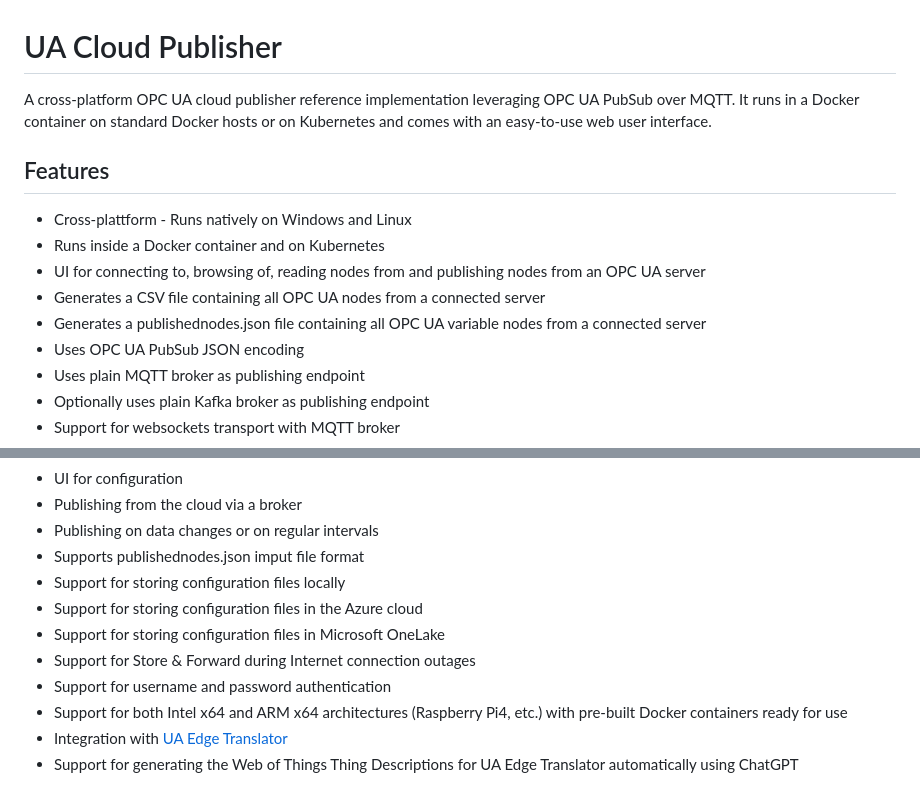
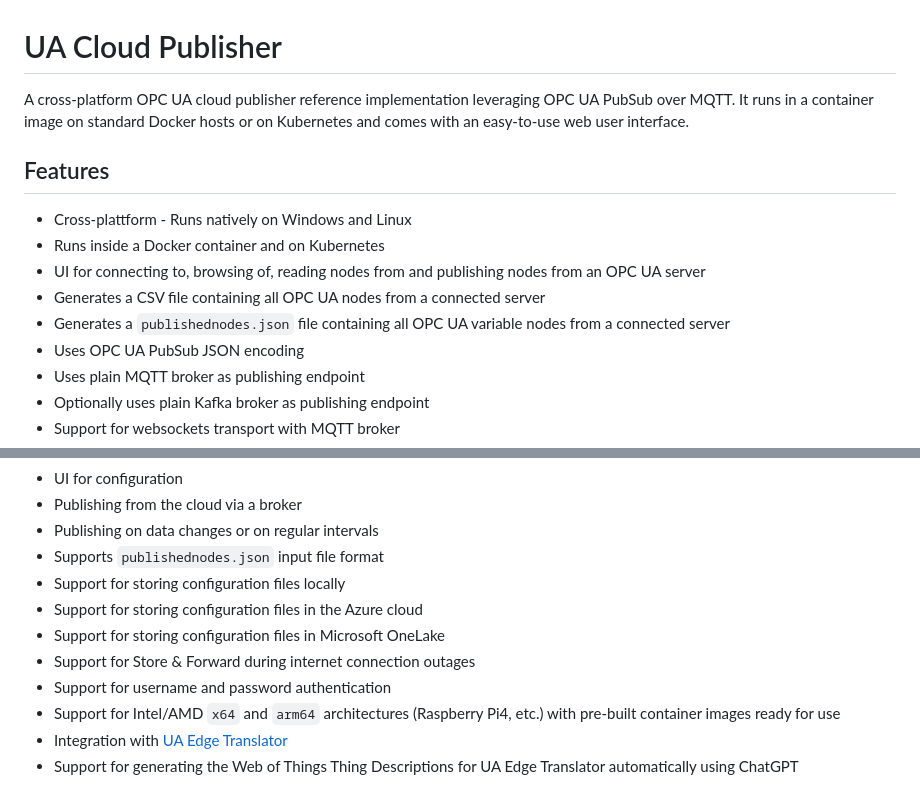
Before and after one commit to barnstee/UA-CloudPublisher, a Markdown page: README.md, 2 parts joined by grey strips. Drawn GitHub-style.

```diff
--- a/README.md
+++ b/README.md
@@ -1,6 +1,6 @@
 # UA Cloud Publisher
 
-A cross-platform OPC UA cloud publisher reference implementation leveraging OPC UA PubSub over MQTT. It runs in a Docker container on standard Docker hosts or on Kubernetes and comes with an easy-to-use web user interface.
+A cross-platform OPC UA cloud publisher reference implementation leveraging OPC UA PubSub over MQTT. It runs in a container image on standard Docker hosts or on Kubernetes and comes with an easy-to-use web user interface.
 
 ## Features
 
@@ -8,7 +8,7 @@ A cross-platform OPC UA cloud publisher reference implementation leveraging OPC
 * Runs inside a Docker container and on Kubernetes
 * UI for connecting to, browsing of, reading nodes from and publishing nodes from an OPC UA server
 * Generates a CSV file containing all OPC UA nodes from a connected server
-* Generates a publishednodes.json file containing all OPC UA variable nodes from a connected server
+* Generates a `publishednodes.json` file containing all OPC UA variable nodes from a connected server
 * Uses OPC UA PubSub JSON encoding
 * Uses plain MQTT broker as publishing endpoint
 * Optionally uses plain Kafka broker as publishing endpoint
@@ -31,13 +31,13 @@ A cross-platform OPC UA cloud publisher reference implementation leveraging OPC
 * UI for configuration
 * Publishing from the cloud via a broker
 * Publishing on data changes or on regular intervals
-* Supports publishednodes.json imput file format
+* Supports `publishednodes.json` input file format
 * Support for storing configuration files locally
 * Support for storing configuration files in the Azure cloud
 * Support for storing configuration files in Microsoft OneLake
-* Support for Store & Forward during Internet connection outages
+* Support for Store & Forward during internet connection outages
 * Support for username and password authentication
-* Support for both Intel x64 and ARM x64 architectures (Raspberry Pi4, etc.) with pre-built Docker containers ready for use
+* Support for Intel/AMD `x64` and `arm64` architectures (Raspberry Pi4, etc.) with pre-built container images ready for use
 * Integration with [UA Edge Translator](https://github.com/barnstee/UA-EdgeTranslator)
 * Support for generating the Web of Things Thing Descriptions for UA Edge Translator automatically using ChatGPT
 
```
Also changed, not shown: other parts of README.md (+23 -17 lines).
